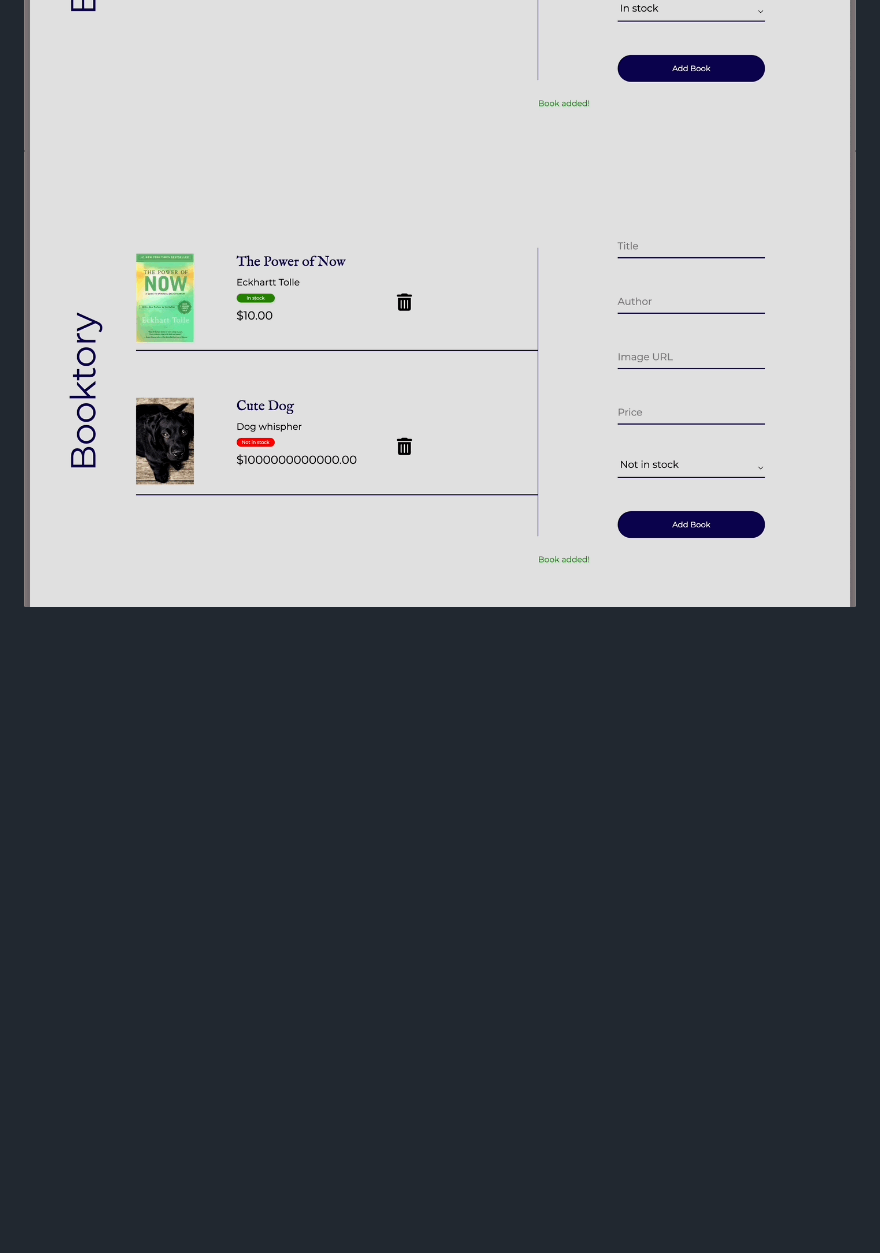
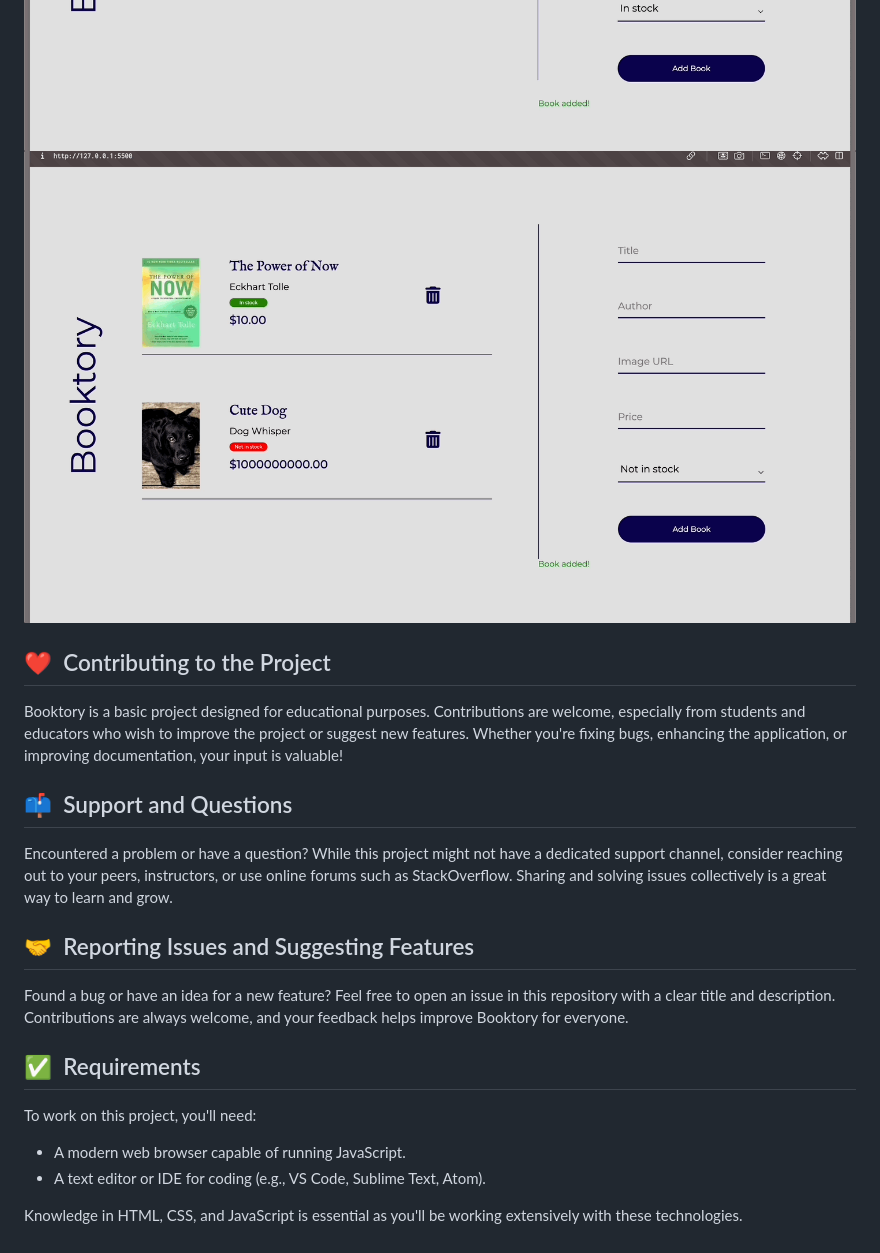
Before and after one commit to llamouth/Booktory-project, a Markdown page: README.md, the part around the change printed below. Drawn GitHub-style; pictures changed too: images/Example3.gif; blank space fills up the shorter version.

```diff
--- a/README.md
+++ b/README.md
@@ -14,3 +28,24 @@ Lets say you have a book store and you want to have a website that holds your bo
 ![gif](images/Example1.gif)
 ![gif](images/Example2.gif)
 ![gif](images/Example3.gif)
+
+## ❤️&nbsp; Contributing to the Project
+
+Booktory is a basic project designed for educational purposes. Contributions are welcome, especially from students and educators who wish to improve the project or suggest new features. Whether you're fixing bugs, enhancing the application, or improving documentation, your input is valuable!
+
+## 📫&nbsp; Support and Questions
+
+Encountered a problem or have a question? While this project might not have a dedicated support channel, consider reaching out to your peers, instructors, or use online forums such as StackOverflow. Sharing and solving issues collectively is a great way to learn and grow.
+
+## 🤝&nbsp; Reporting Issues and Suggesting Features
+
+Found a bug or have an idea for a new feature? Feel free to open an issue in this repository with a clear title and description. Contributions are always welcome, and your feedback helps improve Booktory for everyone.
+
+## ✅&nbsp; Requirements
+
+To work on this project, you'll need:
+
+- A modern web browser capable of running JavaScript.
+- A text editor or IDE for coding (e.g., VS Code, Sublime Text, Atom).
+
+Knowledge in HTML, CSS, and JavaScript is essential as you'll be working extensively with these technologies.
```
Also changed, not shown: other parts of README.md (+17 -3 lines), 6 other files.
